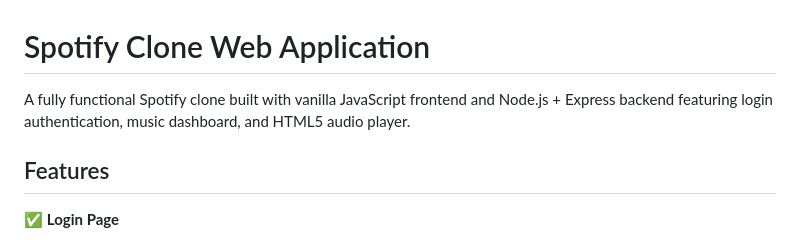
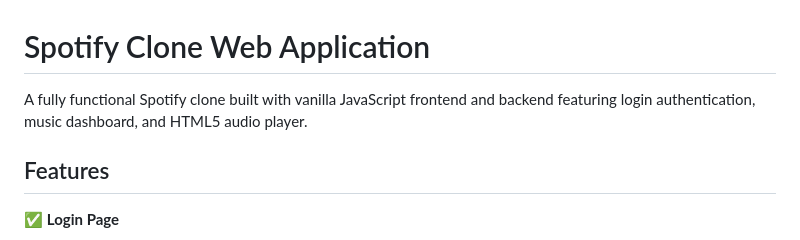
Before and after one commit to sowmiyasivaraj015-wq/spotify-clone, a Markdown page: README.md, the part around the change. GitHub-like rendering.

```diff
--- a/README.md
+++ b/README.md
@@ -1,6 +1,6 @@
 # Spotify Clone Web Application
 
-A fully functional Spotify clone built with vanilla JavaScript frontend and Node.js + Express backend featuring login authentication, music dashboard, and HTML5 audio player.
+A fully functional Spotify clone built with vanilla JavaScript frontend and backend featuring login authentication, music dashboard, and HTML5 audio player.
 
 ## Features
 
```
